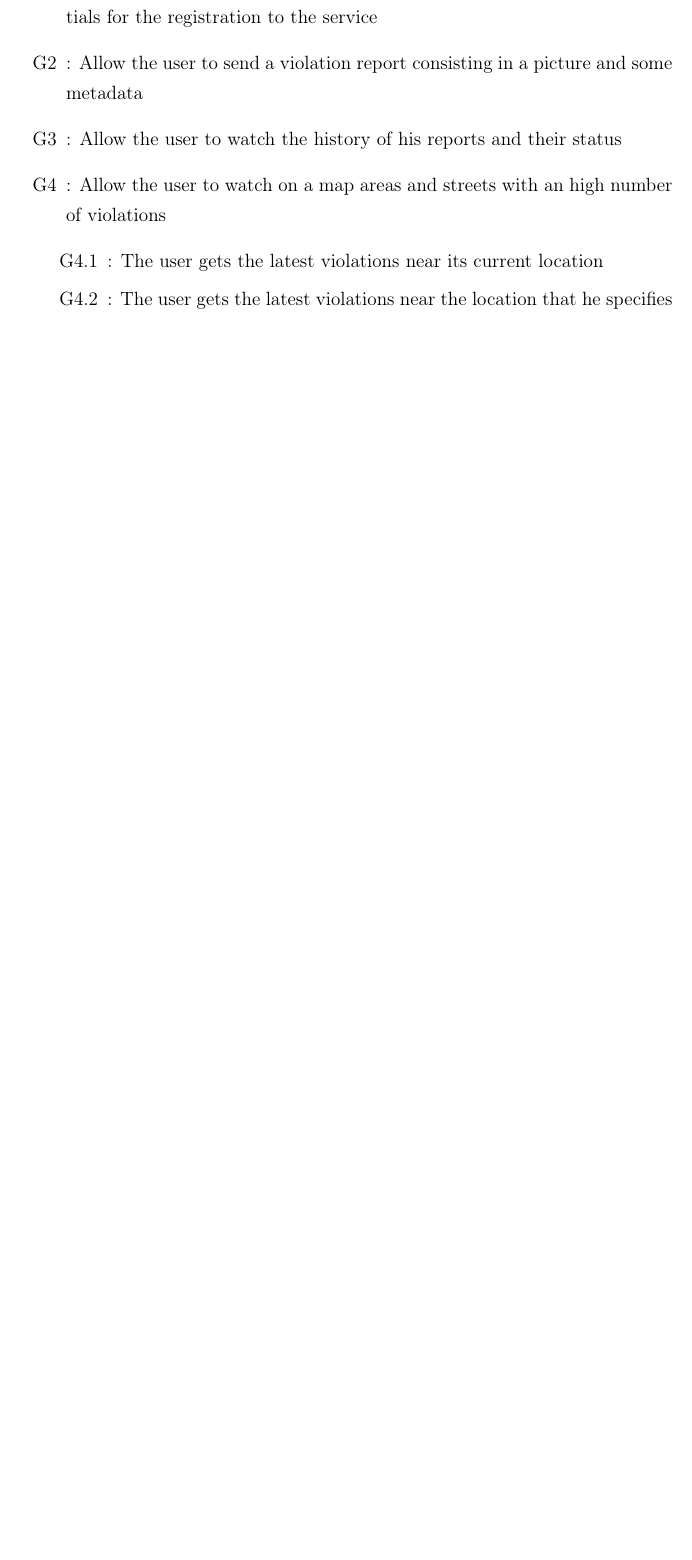
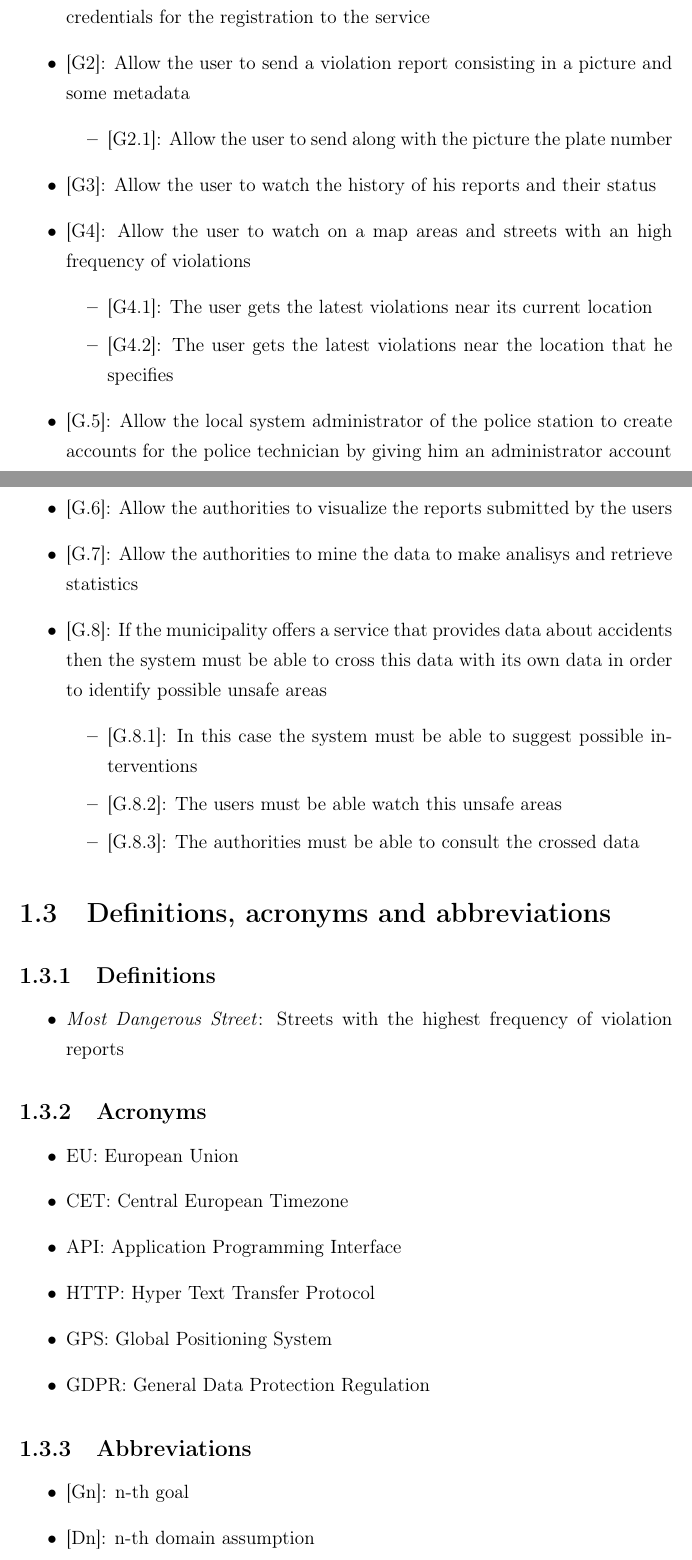
Before and after one commit to LukeKan/SW2_Project, a LaTeX document (RASD/main.tex, which reads RASD/Sections/1-Introduction/Definitions_acronyms_abbreviations.tex, RASD/Sections/1-Introduction/Goals.tex): part of page 3 of 7 before the commit and two parts of pages 3 and 4 of 9 after it, the two joined at a grey line, cut so that both start at the same text, the shorter picture padded with empty space. Compiled offline with pdfLaTeX.

Commit message:
Finish Golas and Overview, Add Abbreviation/Definition

```diff
--- /dev/null
+++ b/RASD/Sections/1-Introduction/Definitions_acronyms_abbreviations.tex
@@ -0,0 +1,22 @@
+\subsection{Definitions}
+\begin{itemize}
+  \item \textit{Most Dangerous Street}: Streets with the highest frequency of violation reports
+\end{itemize}
+
+\subsection{Acronyms}
+\begin{itemize}
+  \item EU: European Union
+  \item CET: Central European Timezone
+  \item API: Application Programming Interface
+  \item HTTP: Hyper Text Transfer Protocol
+  \item GPS: Global Positioning System
+  \item GDPR: General Data Protection Regulation
+\end{itemize}
+
+\subsection{Abbreviations}
+\begin{itemize}
+  \item {[Gn]}: n-th goal
+  \item {[Dn]}: n-th domain assumption
+  \item {[Rn]}: n-th functional requirements
+  \item MDS: Most Dangerous Street
+\end{itemize}
--- a/RASD/Sections/1-Introduction/Goals.tex
+++ b/RASD/Sections/1-Introduction/Goals.tex
@@ -1,11 +1,22 @@
 \begin{itemize}
-  \item [G1]: Allow a person to become a registered User after submitting his credentials for the registration to the service
-  \item [G2]: Allow the user to send a violation report consisting in a picture and some metadata
-  \item [G3]: Allow the user to watch the history of his reports and their status
-  \item [G4]: Allow the user to watch on a map areas and streets with an high number of violations
+  \item {[G1]}: Allow a person to become a registered User after submitting his credentials for the registration to the service
+  \item {[G2]}: Allow the user to send a violation report consisting in a picture and some metadata
+    \begin{itemize}
+      \item {[G2.1]}: Allow the user to send along with the picture the plate number
+    \end{itemize}
+  \item {[G3]}: Allow the user to watch the history of his reports and their status
+  \item {[G4]}: Allow the user to watch on a map areas and streets with an high frequency of violations
   \begin{itemize}
-    \item [G4.1]: The user gets the latest violations near its current location
-    \item [G4.2]: The user gets the latest violations near the location that he specifies
+    \item {[G4.1]}: The user gets the latest violations near its current location
+    \item {[G4.2]}: The user gets the latest violations near the location that he specifies
   \end{itemize}
-
+  \item {[G.5]}: Allow the local system administrator of the police station to create accounts for the police technician by giving him an administrator account
+  \item {[G.6]}: Allow the authorities to visualize the reports submitted by the users
+  \item {[G.7]}: Allow the authorities to mine the data to make analisys and retrieve statistics
+  \item {[G.8]}: If the municipality offers a service that provides data about accidents then the system must be able to cross this data with its own data in order to identify possible unsafe areas
+  \begin{itemize}
+    \item {[G.8.1]}: In this case the system must be able to suggest possible interventions
+    \item {[G.8.2]}: The users must be able  watch this unsafe areas
+    \item {[G.8.3]}: The authorities must be able to consult the crossed data
+  \end{itemize}
 \end{itemize}
--- a/RASD/main.tex
+++ b/RASD/main.tex
@@ -14,3 +14,4 @@
   \input{Sections/1-Introduction/Purpose.tex}
   \section{Scope}
   \input{Sections/1-Introduction/Scope.tex}
+  \section{Definitions, acronyms and abbreviations}
```
Also changed, not shown: RASD/Sections/1-Introduction/Overview.tex (added, +10 -0 lines), RASD/Sections/1-Introduction/References.tex (added, +1 -0 lines), RASD/Sections/2-Overall_Description/Assumptions_dependencies.tex (+11 -14 lines), RASD/main.pdf, RASD/main.tex (6 more changed lines), 8 other files.
